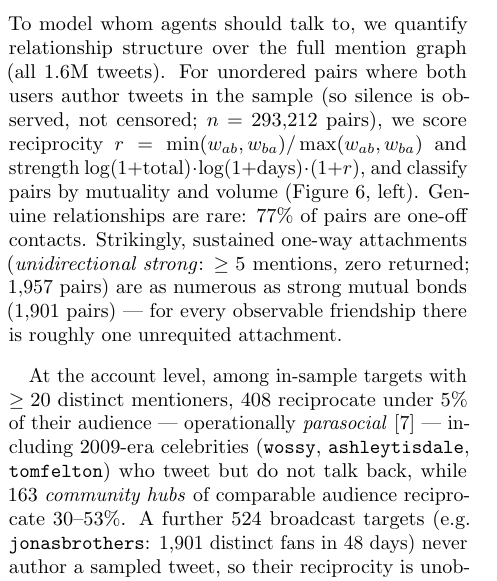
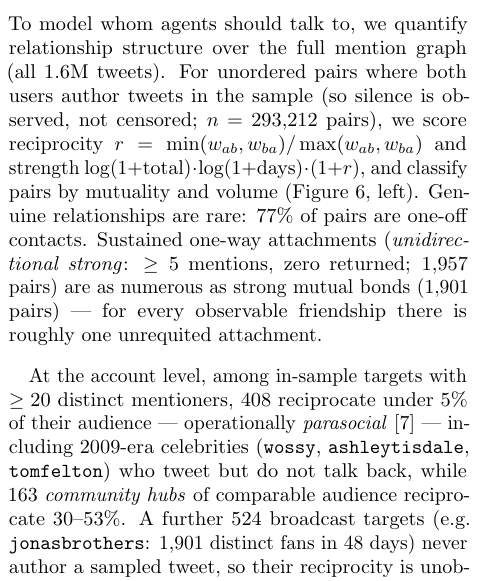
Before and after one commit to micahstubbs/pop-world-model-sim, a LaTeX paper (docs/paper/popsim.tex): part of one column of page 3 of 6, cut so that both start at the same text. Compiled offline with pdfLaTeX.

Commit message:
paper: drop 'Strikingly,' sentence opener

```diff
--- a/docs/paper/popsim.tex
+++ b/docs/paper/popsim.tex
@@ -225,7 +225,7 @@ $n=293{,}212$ pairs), we score reciprocity $r=\min(w_{ab},w_{ba})/\max(w_{ab},w_
 and strength $\log(1{+}\text{total})\cdot\log(1{+}\text{days})\cdot(1{+}r)$,
 and classify pairs by mutuality and volume (Figure~\ref{fig:parasocial},
 left). Genuine relationships are rare: 77\% of pairs are one-off contacts.
-Strikingly, sustained one-way attachments (\emph{unidirectional strong}:
+Sustained one-way attachments (\emph{unidirectional strong}:
 $\geq 5$ mentions, zero returned; 1{,}957 pairs) are as numerous as strong
 mutual bonds (1{,}901 pairs) --- for every observable friendship there is
 roughly one unrequited attachment.
```
